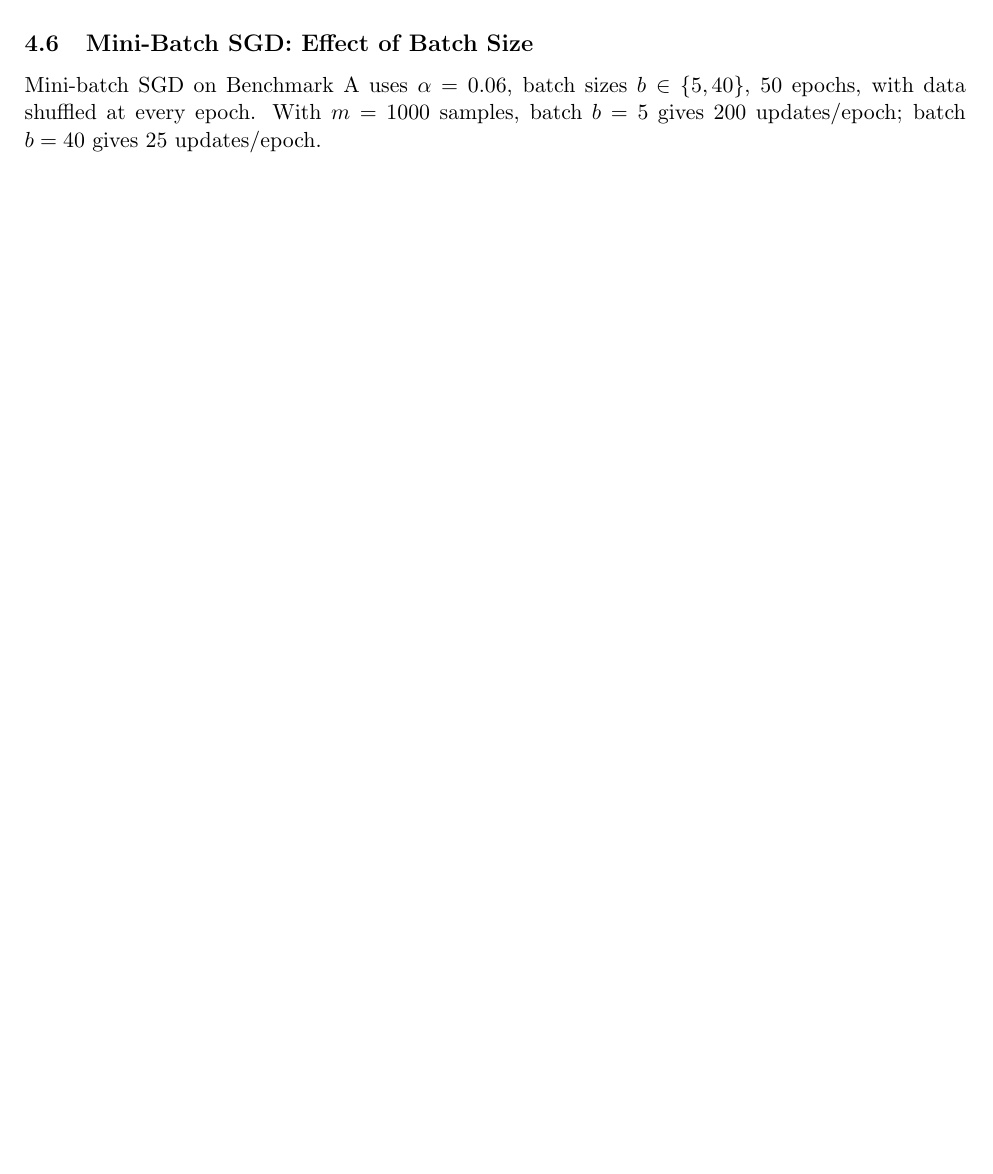
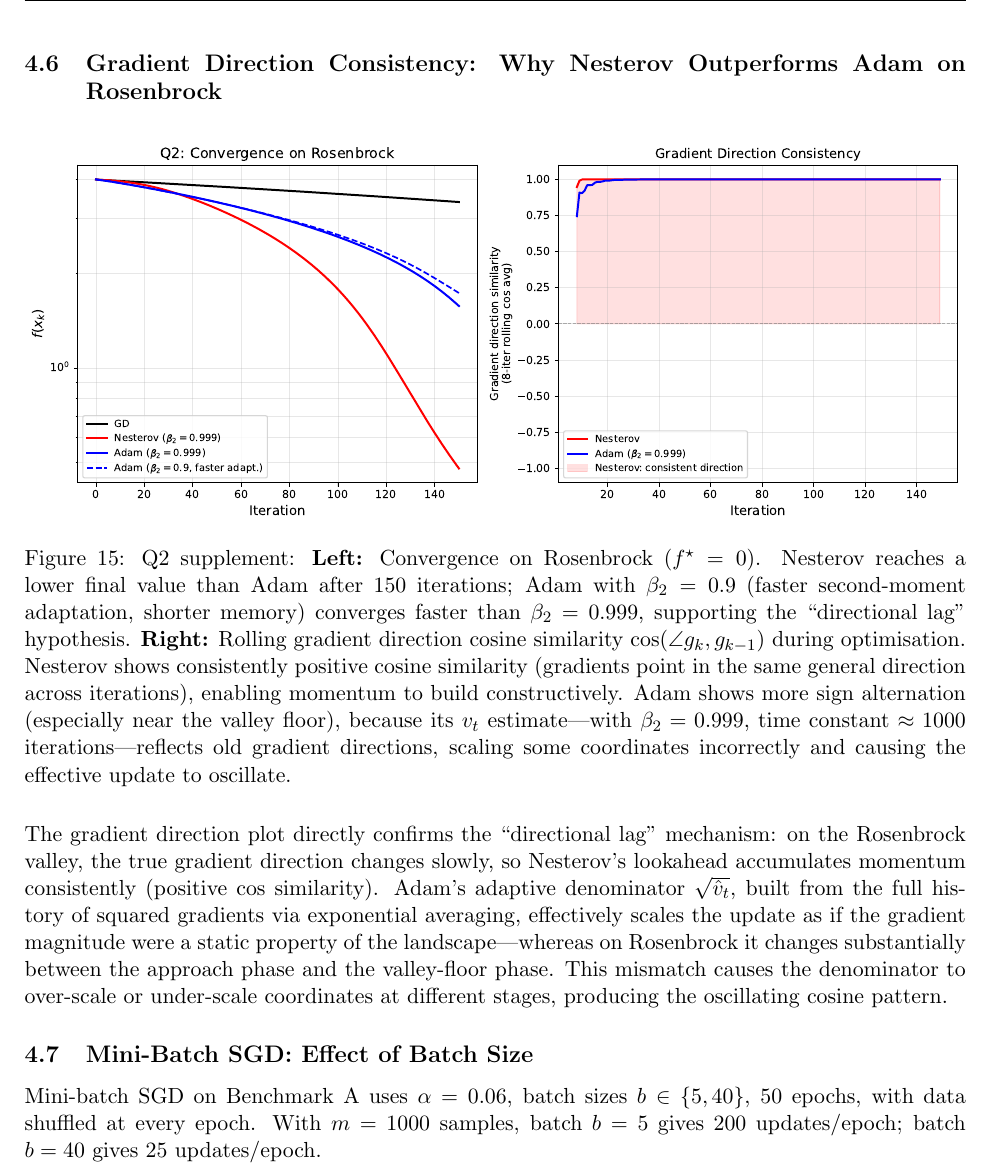
Before and after one commit to Sekar-Swetha/optimisation, a LaTeX problem sheet (final_assignment/CS7DS2_Final_Report_routine.tex): part of page 21 of 53 before the commit and part of page 22 of 54 after it, cut at the place of the change, the shorter picture padded with empty space. Compiled offline with pdfLaTeX.

Commit message:
routine pass 12 (depth+figures): Q2 gradient direction analysis subsection and figure
- New figure: q2_nesterov_adam_analysis.pdf (convergence + gradient cos-similarity plot)
- Q2: New subsection 'Gradient Direction Consistency: Why Nesterov Outperforms Adam on Rosenbrock'
- Quantitative illustration of directional lag: Adam beta2=0.999 vs beta2=0.9 convergence speed
- Gradient cosine similarity plot showing Nesterov's consistent direction vs Adam's oscillation

https://claude.ai/code/session_018xicdyWtsz51zvtwMmHgDi

```diff
--- a/final_assignment/CS7DS2_Final_Report_routine.tex
+++ b/final_assignment/CS7DS2_Final_Report_routine.tex
@@ -516,6 +516,18 @@ Adam & 0.4826 & 0.7244 & 1.5785 & $\approx 2\times$ \\
 \caption{Q2: Trajectories on Benchmark C. All methods descend rapidly to the valley floor but differ in their progress \emph{along} the valley towards $(1,1)$. Nesterov's accumulated momentum builds speed along the consistent valley direction, making considerably more progress along the banana curve than GD. The high condition number means even small step sizes result in many iterations traversing the valley; Nesterov's $O(1/k^2)$ rate translates to faster valley traversal in practice.}
 \label{fig:q2_contour_C}
 \end{figure}
+
+\subsection{Gradient Direction Consistency: Why Nesterov Outperforms Adam on Rosenbrock}
+\label{sec:q2_direction}
+
+\begin{figure}[H]
+\centering
+\includegraphics[width=\textwidth]{figures/q2_nesterov_adam_analysis.pdf}
+\caption{Q2 supplement: \textbf{Left:} Convergence on Rosenbrock ($f^{\star}=0$). Nesterov reaches a lower final value than Adam after 150 iterations; Adam with $\beta_2=0.9$ (faster second-moment adaptation, shorter memory) converges faster than $\beta_2=0.999$, supporting the ``directional lag'' hypothesis. \textbf{Right:} Rolling gradient direction cosine similarity $\cos(\angle g_k, g_{k-1})$ during optimisation. Nesterov shows consistently positive cosine similarity (gradients point in the same general direction across iterations), enabling momentum to build constructively. Adam shows more sign alternation (especially near the valley floor), because its $v_t$ estimate---with $\beta_2=0.999$, time constant $\approx 1000$ iterations---reflects old gradient directions, scaling some coordinates incorrectly and causing the effective update to oscillate.}
+\label{fig:q2_direction}
+\end{figure}
+
+The gradient direction plot directly confirms the ``directional lag'' mechanism: on the Rosenbrock valley, the true gradient direction changes slowly, so Nesterov's lookahead accumulates momentum consistently (positive cos similarity). Adam's adaptive denominator $\sqrt{\hat{v}_t}$, built from the full history of squared gradients via exponential averaging, effectively scales the update as if the gradient magnitude were a static property of the landscape---whereas on Rosenbrock it changes substantially between the approach phase and the valley-floor phase. This mismatch causes the denominator to over-scale or under-scale coordinates at different stages, producing the oscillating cosine pattern.
 
 \subsection{Mini-Batch SGD: Effect of Batch Size}
 
```
Also changed, not shown: final_assignment/figures/q2_nesterov_adam_analysis.pdf (added).
